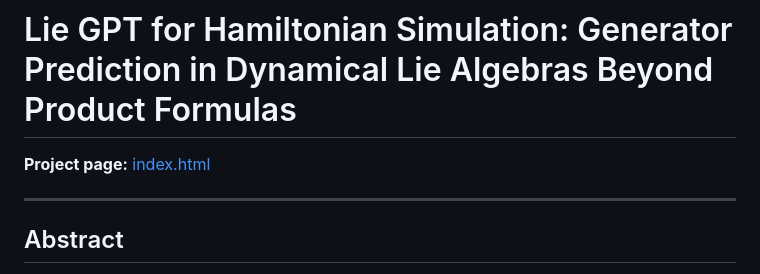
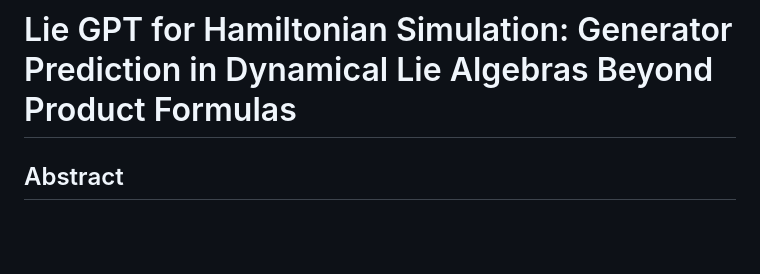
Before and after one commit to thmolena/Lie-Algebra-for-Hamiltonian-Simulation, a Markdown page: README.md, the part around the change. Rendered like a GitHub page; blank space fills up the shorter version.

```diff
--- a/README.md
+++ b/README.md
@@ -1,8 +1,6 @@
 # Lie GPT for Hamiltonian Simulation: Generator Prediction in Dynamical Lie Algebras Beyond Product Formulas
 
-**Project page:** [index.html](index.html)
 
----
 
 ## Abstract
 
```
